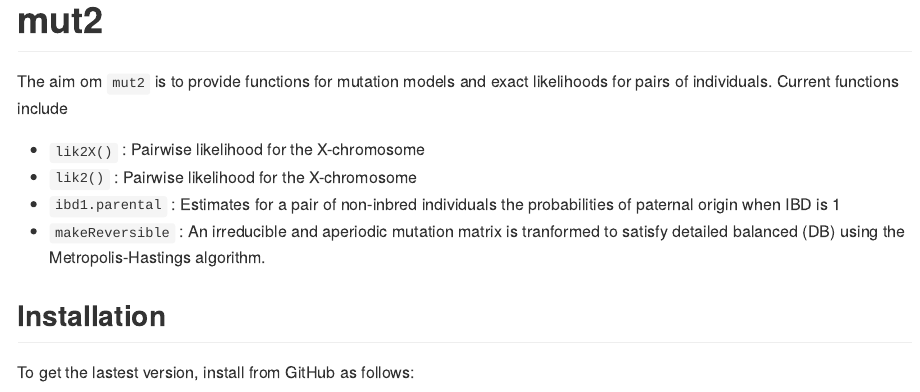
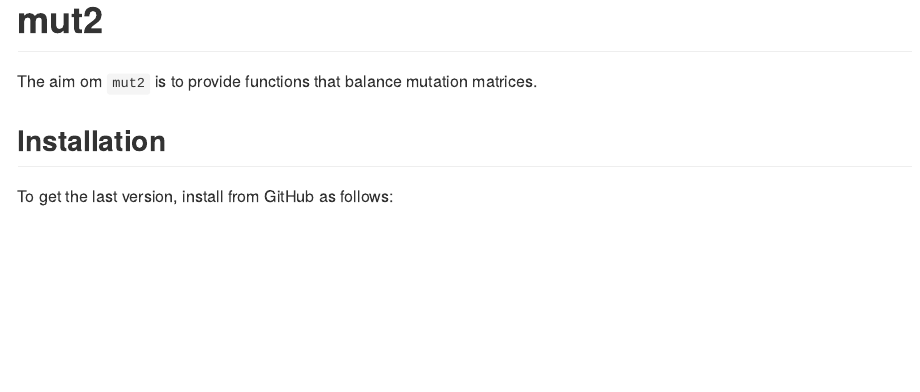
Before and after one commit to thoree/mut2, an R Markdown document (README.Rmd): the page in a window 1100 px wide, from its top. The pictures show the output file README.md that the author committed with the source, drawn offline in the style of GitHub.

Commit message:
Removed obsolete info.

````diff
--- a/README.Rmd
+++ b/README.Rmd
@@ -16,17 +16,12 @@
 
 # mut2
 
-The aim om `mut2` is to provide functions for mutation models and exact likelihoods for pairs of individuals. Current functions include
+The aim om `mut2` is to provide functions that balance mutation matrices.
 
-* `lik2X()` : Pairwise likelihood for the X-chromosome
-* `lik2()` : Pairwise likelihood for the X-chromosome
-* `ibd1.parental` : Estimates for a pair of non-inbred individuals the probabilities of paternal origin when IBD is 1
-* `makeReversible` : An irreducible and aperiodic mutation matrix
-is tranformed to satisfy detailed balanced (DB) using the Metropolis-Hastings algorithm.
 
 ## Installation
 
-To get the lastest version, install from GitHub as follows:
+To get the last version, install from GitHub as follows:
 
 ```{r, eval = FALSE}
  # First install devtools if needed
````
Also changed, not shown: README.md.
